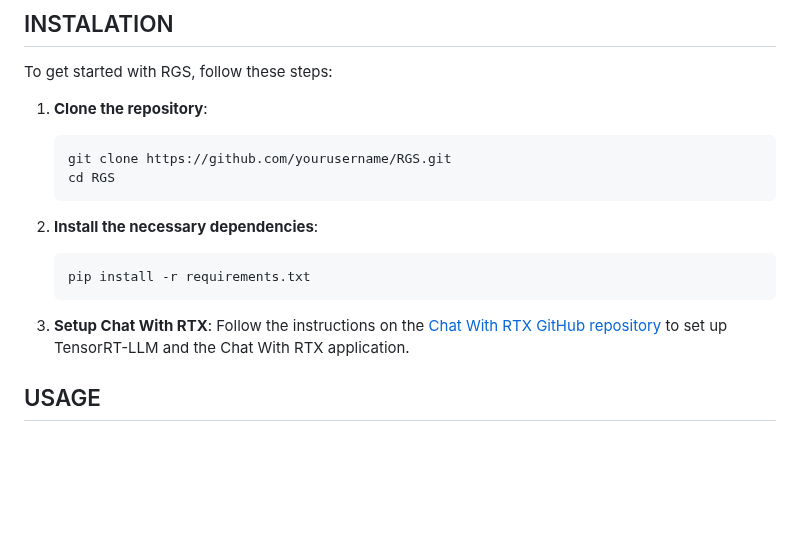
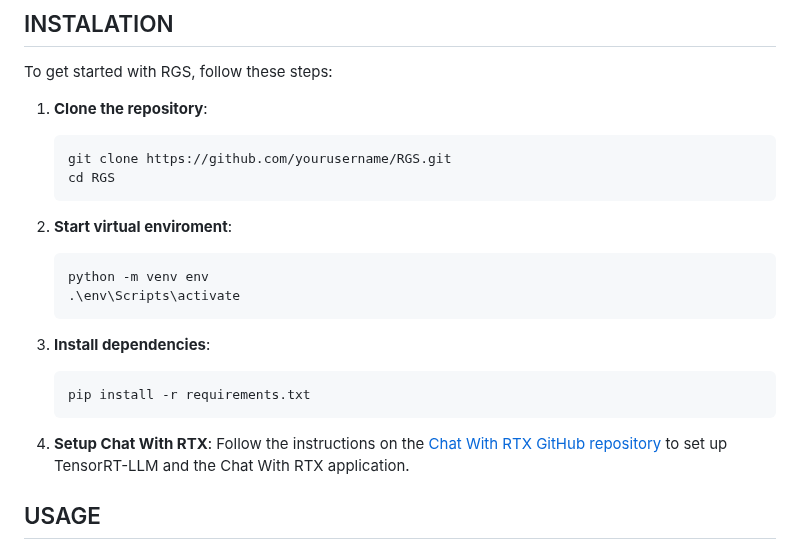
Before and after one commit to MangelZabalaDevelop/RGS, a Markdown page: README.md, the part around the change. Drawn GitHub-style; blank space fills up the shorter version.

````diff
--- a/README.md
+++ b/README.md
@@ -106,12 +106,17 @@ To get started with RGS, follow these steps:
     cd RGS
     ```
 
-2. **Install the necessary dependencies**:
+2. **Start virtual enviroment**:
+    ```bash
+    python -m venv env
+    .\env\Scripts\activate
+    ```
+3. **Install dependencies**:
     ```bash
     pip install -r requirements.txt
     ```
 
-3. **Setup Chat With RTX**:
+4. **Setup Chat With RTX**:
     Follow the instructions on the [Chat With RTX GitHub repository](https://github.com/NVIDIA/ChatRTX) to set up TensorRT-LLM and the Chat With RTX application.
 
 
````
